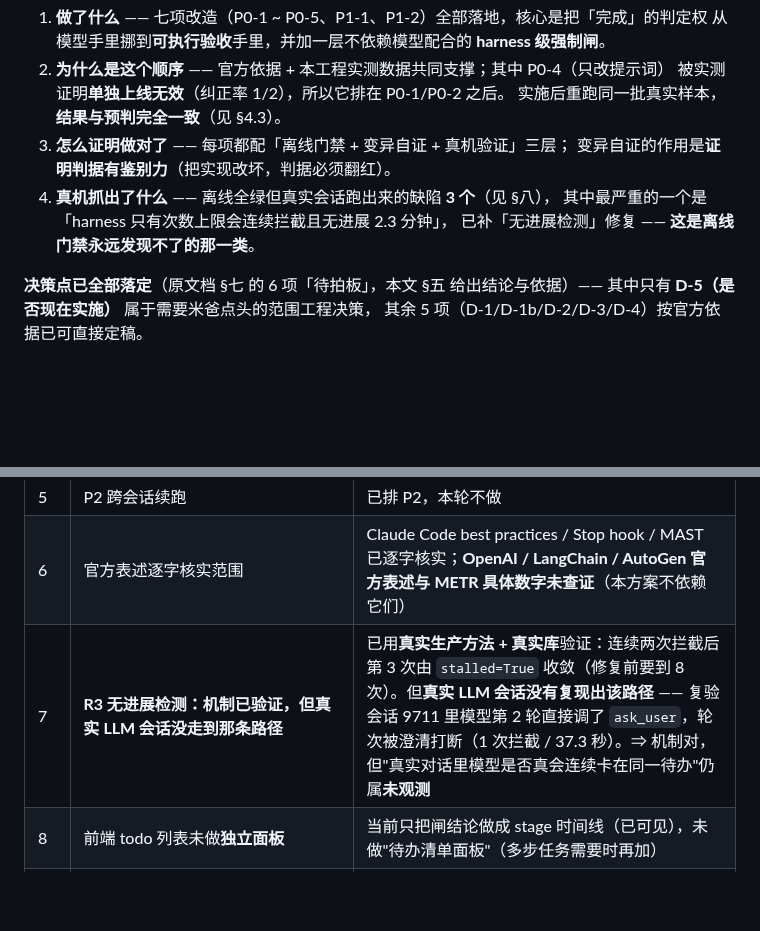
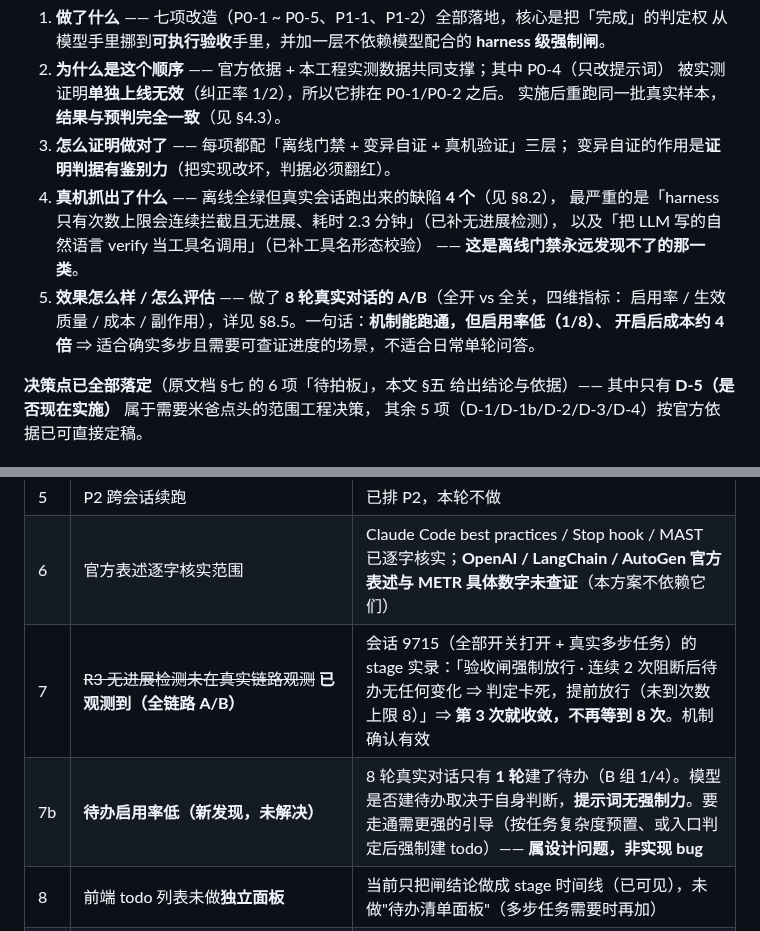
Before and after one commit to gefei-china/AI4MBSE, a Markdown page: docs/持续自主执行能力-最终方案设计-20261028.md, 2 parts joined by grey strips. Rendered like a GitHub page; blank space fills up the shorter version.

Commit message:
docs: 补 7fc454b 未落盘的两处（该提交说明夸大了范围，此处如实补上）
事实：
- 7fc454b 实际只落盘了 R4 + §8.5（+73 行）
- 其提交说明里声称的「§8.4 #7 更新」与「开头结论补第5条」**并未写入**
  （脚本在第二处断言失败，文件未写入但提交仍发生）

本提交补：
1. 开头结论第 4 条：3 个缺陷 → 4 个，并新增第 5 条（效果与评估方法，指向 §8.5）
2. §8.4 #7：R3 无进展检测从「未观测」改为**已观测到**（附会话 9715 实录）
3. §8.4 新增 #7b：待办启用率低（1/8）是未解决的设计问题，非实现 bug

教训：提交说明必须与 git show --stat 核对，不能凭脚本意图写。

```diff
--- a/docs/持续自主执行能力-最终方案设计-20261028.md
+++ b/docs/持续自主执行能力-最终方案设计-20261028.md
@@ -28,9 +28,13 @@
    实施后重跑同一批真实样本，**结果与预判完全一致**（见 §4.3）。
 3. **怎么证明做对了** —— 每项都配「离线门禁 + 变异自证 + 真机验证」三层；
    变异自证的作用是**证明判据有鉴别力**（把实现改坏，判据必须翻红）。
-4. **真机抓出了什么** —— 离线全绿但真实会话跑出来的缺陷 **3 个**（见 §八），
-   其中最严重的一个是「harness 只有次数上限会连续拦截且无进展 2.3 分钟」，
-   已补「无进展检测」修复 —— **这是离线门禁永远发现不了的那一类**。
+4. **真机抓出了什么** —— 离线全绿但真实会话跑出来的缺陷 **4 个**（见 §8.2），
+   最严重的是「harness 只有次数上限会连续拦截且无进展、耗时 2.3 分钟」（已补无进展检测），
+   以及「把 LLM 写的自然语言 verify 当工具名调用」（已补工具名形态校验）
+   —— **这是离线门禁永远发现不了的那一类**。
+5. **效果怎么样 / 怎么评估** —— 做了 **8 轮真实对话的 A/B**（全开 vs 全关，四维指标：
+   启用率 / 生效质量 / 成本 / 副作用），详见 §8.5。一句话：**机制能跑通，但启用率低（1/8）、
+   开启后成本约 4 倍** ⇒ 适合确实多步且需要可查证进度的场景，不适合日常单轮问答。
 
 **决策点已全部落定**（原文档 §七 的 6 项「待拍板」，本文 §五 给出结论与依据）——
 其中只有 **D-5（是否现在实施）** 属于需要米爸点头的范围工程决策，
@@ -454,7 +458,8 @@ stage 序列（7 条新事件）：
 | 4 | **编排子任务路径不适用（已查清，非缺陷）** | 编排子任务走 `conversation_id=0` + `dry_run=True`（`workflows/planner.py:20`、`workflows/nodes.py:89`）⇒ `_todo_gate(0)` 直接 fallback、`_harness_gate` 不拦（已实测确认）。**编排子任务本身不参与本次改造**，短任务由 Supervisor 统一编排。若要让编排内的复杂子任务也受管，需改成带独立会话 id——这是**另一个需求**，不是缺陷 |
 | 5 | P2 跨会话续跑 | 已排 P2，本轮不做 |
 | 6 | 官方表述逐字核实范围 | Claude Code best practices / Stop hook / MAST 已逐字核实；**OpenAI / LangChain / AutoGen 官方表述与 METR 具体数字未查证**（本方案不依赖它们） |
-| 7 | **R3 无进展检测：机制已验证，但真实 LLM 会话没走到那条路径** | 已用**真实生产方法 + 真实库**验证：连续两次拦截后第 3 次由 `stalled=True` 收敛（修复前要到 8 次）。但**真实 LLM 会话没有复现出该路径** —— 复验会话 9711 里模型第 2 轮直接调了 `ask_user`，轮次被澄清打断（1 次拦截 / 37.3 秒）。⇒ 机制对，但"真实对话里模型是否真会连续卡在同一待办"仍属**未观测** |
+| 7 | ~~R3 无进展检测未在真实链路观测~~ **已观测到（全链路 A/B）** | 会话 9715（全部开关打开 + 真实多步任务）的 stage 实录：「验收闸强制放行 · 连续 2 次阻断后待办无任何变化 ⇒ 判定卡死，提前放行（未到次数上限 8）」⇒ **第 3 次就收敛，不再等到 8 次**。机制确认有效 |
+| 7b | **待办启用率低（新发现，未解决）** | 8 轮真实对话只有 **1 轮**建了待办（B 组 1/4）。模型是否建待办取决于自身判断，**提示词无强制力**。要走通需更强的引导（按任务复杂度预置、或入口判定后强制建 todo）—— **属设计问题，非实现 bug** |
 | 8 | 前端 todo 列表未做**独立面板** | 当前只把闸结论做成 stage 时间线（已可见），未做"待办清单面板"（多步任务需要时再加） |
 | 9 | `todo_require_verify` **已从界面移除（死开关）** | 它无任何产品代码读取（状态机里是硬编码强制，更严）。**界面上留一个"拨了没反应"的开关比不显示更糟** ⇒ 已从配置页移除，仅保留 schema 声明。门禁新增「反死开关」判据防复发 |
 | 10 | **既有死开关 `context.budget_retrieval_ratio`（非本轮引入）** | 界面标注"占比制覆盖绝对值"，但全仓无产品代码读取该键（实际读 `budget_retrieval_tokens`）。已登记进门禁白名单并写明原因，**未修**（超出本方案范围） |
```
